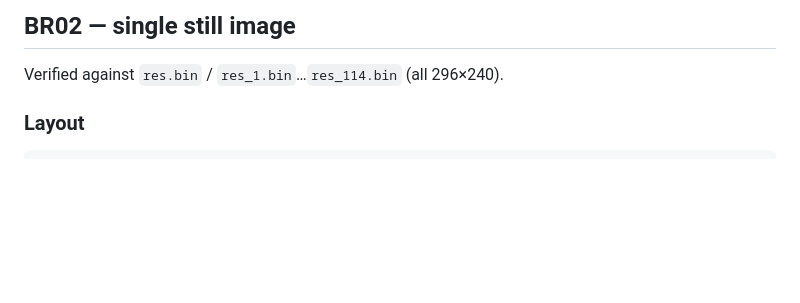
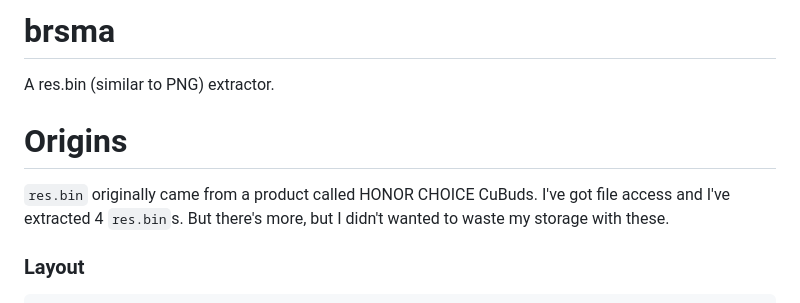
Before and after one commit to itsRealM12C/brsma, a Markdown page: README.md, the part around the change. GitHub-like rendering; blank space fills up the shorter version.

```diff
--- a/README.md
+++ b/README.md
@@ -1,6 +1,11 @@
-## BR02 — single still image
+# brsma
 
-Verified against `res.bin` / `res_1.bin`…`res_114.bin` (all 296×240).
+A res.bin (similar to PNG) extractor.
+
+# Origins
+`res.bin` originally came from a product called HONOR CHOICE CuBuds. I've
+got file access and I've extracted 4 `res.bin`s. But there's more, but I
+didn't wanted to waste my storage with these.
 
 ### Layout
 
```
